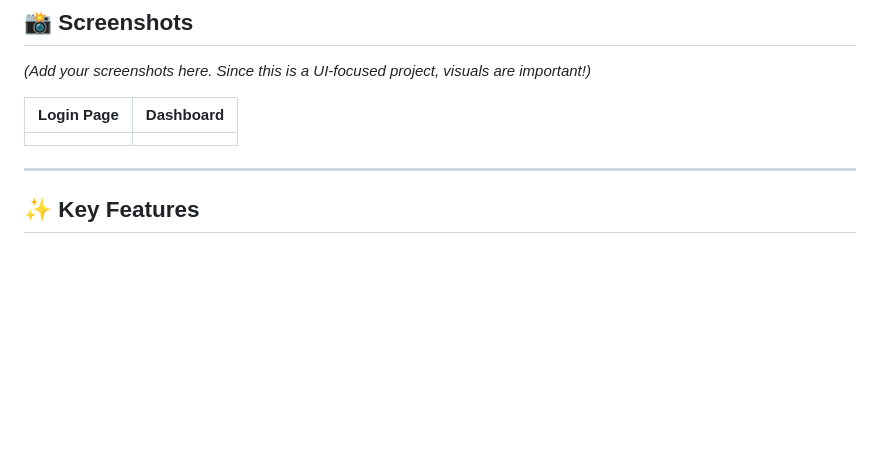
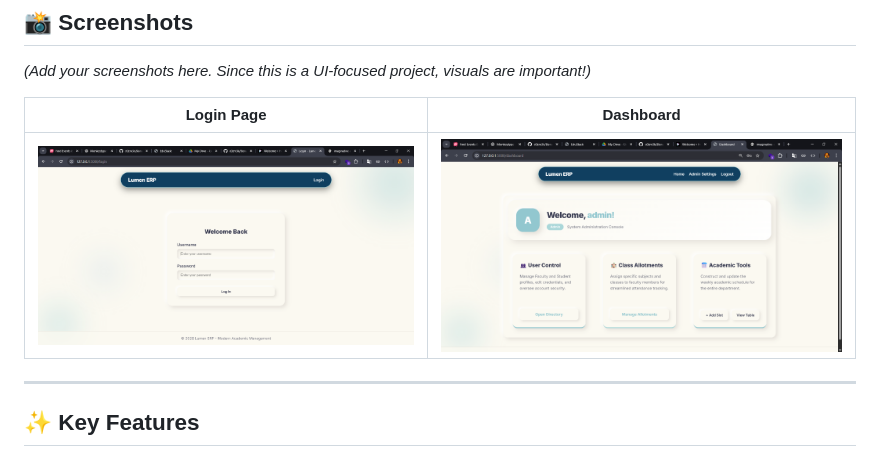
Before and after one commit to c0zm3k/ERP_system, a Markdown page: README.md, the part around the change. Drawn GitHub-style; pictures changed too: screenshots/dashboard.png (added), screenshots/login.png (added); blank space fills up the shorter version.

Commit message:
Docs: Add screenshots of Login and Dashboard UI

```diff
--- a/README.md
+++ b/README.md
@@ -12,7 +12,7 @@ Lumen ERP streamlines college administration by providing a distinct, aesthetic
 
 | Login Page | Dashboard |
 | --- | --- |
-|  |  |
+| ![Login Page](screenshots/login.png) | ![Dashboard](screenshots/dashboard.png) |
 
 ---
 
```
